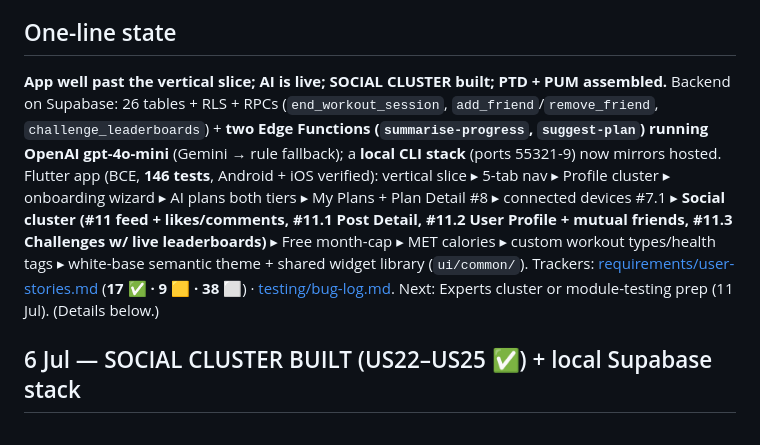
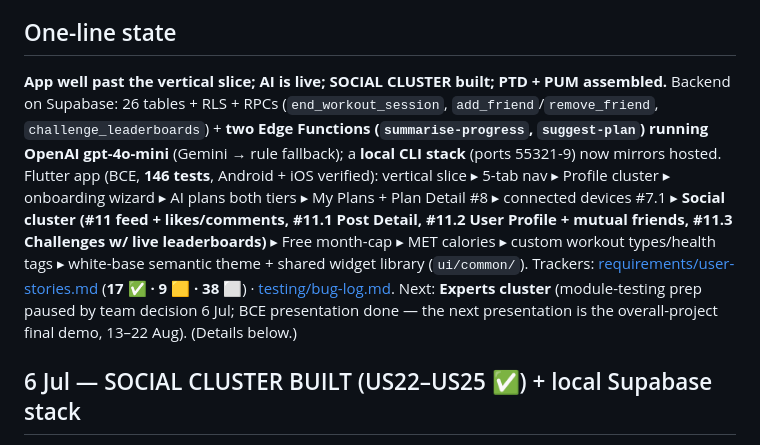
Before and after one commit to cyuanjun/FYP-26-S2-37-app, a Markdown page: docs/STATUS.md, the part around the change. Rendered like a GitHub page.

Commit message:
docs(status): module-testing prep paused; next focus Experts cluster toward the final demo

```diff
--- a/docs/STATUS.md
+++ b/docs/STATUS.md
@@ -5,7 +5,7 @@
 > 🏃 **Want to run/demo the prototype?** See **[prototype-demo-guide.md](prototype-demo-guide.md)** — how to run, a step-by-step manual-test walkthrough (what to do + what you should see), test accounts, and how to verify the backend.
 
 ## One-line state
-**App well past the vertical slice; AI is live; SOCIAL CLUSTER built; PTD + PUM assembled.** Backend on Supabase: 26 tables + RLS + RPCs (`end_workout_session`, `add_friend`/`remove_friend`, `challenge_leaderboards`) + **two Edge Functions (`summarise-progress`, `suggest-plan`) running OpenAI gpt-4o-mini** (Gemini → rule fallback); a **local CLI stack** (ports 55321-9) now mirrors hosted. Flutter app (BCE, **146 tests**, Android + iOS verified): vertical slice ▸ 5-tab nav ▸ Profile cluster ▸ onboarding wizard ▸ AI plans both tiers ▸ My Plans + Plan Detail #8 ▸ connected devices #7.1 ▸ **Social cluster (#11 feed + likes/comments, #11.1 Post Detail, #11.2 User Profile + mutual friends, #11.3 Challenges w/ live leaderboards)** ▸ Free month-cap ▸ MET calories ▸ custom workout types/health tags ▸ white-base semantic theme + shared widget library (`ui/common/`). Trackers: [requirements/user-stories.md](requirements/user-stories.md) (**17 ✅ · 9 🟨 · 38 ⬜**) · [testing/bug-log.md](testing/bug-log.md). Next: Experts cluster or module-testing prep (11 Jul). (Details below.)
+**App well past the vertical slice; AI is live; SOCIAL CLUSTER built; PTD + PUM assembled.** Backend on Supabase: 26 tables + RLS + RPCs (`end_workout_session`, `add_friend`/`remove_friend`, `challenge_leaderboards`) + **two Edge Functions (`summarise-progress`, `suggest-plan`) running OpenAI gpt-4o-mini** (Gemini → rule fallback); a **local CLI stack** (ports 55321-9) now mirrors hosted. Flutter app (BCE, **146 tests**, Android + iOS verified): vertical slice ▸ 5-tab nav ▸ Profile cluster ▸ onboarding wizard ▸ AI plans both tiers ▸ My Plans + Plan Detail #8 ▸ connected devices #7.1 ▸ **Social cluster (#11 feed + likes/comments, #11.1 Post Detail, #11.2 User Profile + mutual friends, #11.3 Challenges w/ live leaderboards)** ▸ Free month-cap ▸ MET calories ▸ custom workout types/health tags ▸ white-base semantic theme + shared widget library (`ui/common/`). Trackers: [requirements/user-stories.md](requirements/user-stories.md) (**17 ✅ · 9 🟨 · 38 ⬜**) · [testing/bug-log.md](testing/bug-log.md). Next: **Experts cluster** (module-testing prep paused by team decision 6 Jul; BCE presentation done — the next presentation is the overall-project final demo, 13–22 Aug). (Details below.)
 
 ## 6 Jul — SOCIAL CLUSTER BUILT (US22–US25 ✅) + local Supabase stack
 - **All four social screens live** (#11 Social w/ Community+Challenges tabs, #11.1 Post Detail, #11.2 User Profile, #11.3 Challenge Detail), built in 3 verified phases (commits e1a1079 · 23a4089 · f8c3b4a): polymorphic feed (workout_share / level_up / challenge_result), likes + flat comments + owner caption edit, mutual friends (search, Add Friend/Unfriend, profile stats), challenges (Joined/Active/Past, join/leave/create w/ creator auto-join, **live-computed leaderboards**). Trims per the built-simpler precedent are listed in the plan (`~/.claude/plans/nested-questing-penguin.md`) and mirrored in the spec files.
```
